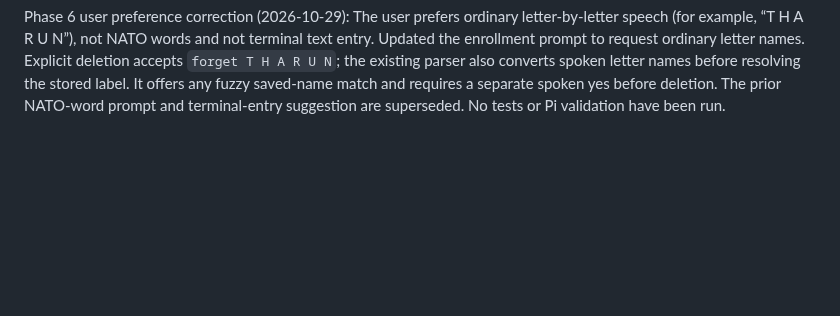
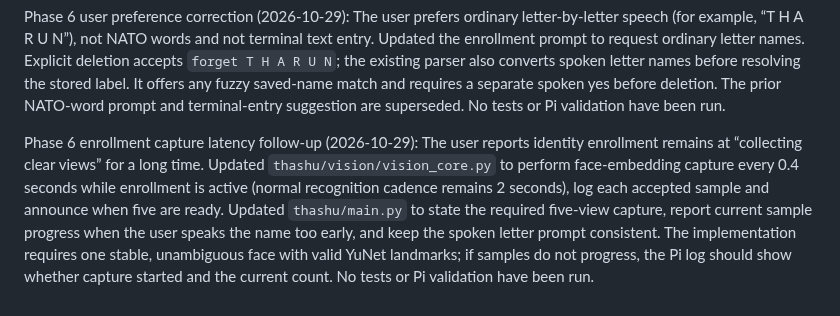
Before and after one commit to sg9242182-bot/ThashuRobot, a Markdown page: THASHU_ENGINEERING_CHECKLIST.md, the part around the change. Rendered like a GitHub page; blank space fills up the shorter version.

Commit message:
Record face enrollment capture latency update

```diff
--- a/THASHU_ENGINEERING_CHECKLIST.md
+++ b/THASHU_ENGINEERING_CHECKLIST.md
@@ -1152,3 +1152,7 @@ Phase 6 voice-only name correction refinement (2026-10-29): The user cannot acce
 
 
 Phase 6 user preference correction (2026-10-29): The user prefers ordinary letter-by-letter speech (for example, “T H A R U N”), not NATO words and not terminal text entry. Updated the enrollment prompt to request ordinary letter names. Explicit deletion accepts `forget T H A R U N`; the existing parser also converts spoken letter names before resolving the stored label. It offers any fuzzy saved-name match and requires a separate spoken yes before deletion. The prior NATO-word prompt and terminal-entry suggestion are superseded. No tests or Pi validation have been run.
+
+
+
+Phase 6 enrollment capture latency follow-up (2026-10-29): The user reports identity enrollment remains at “collecting clear views” for a long time. Updated `thashu/vision/vision_core.py` to perform face-embedding capture every 0.4 seconds while enrollment is active (normal recognition cadence remains 2 seconds), log each accepted sample and announce when five are ready. Updated `thashu/main.py` to state the required five-view capture, report current sample progress when the user speaks the name too early, and keep the spoken letter prompt consistent. The implementation requires one stable, unambiguous face with valid YuNet landmarks; if samples do not progress, the Pi log should show whether capture started and the current count. No tests or Pi validation have been run.
```
